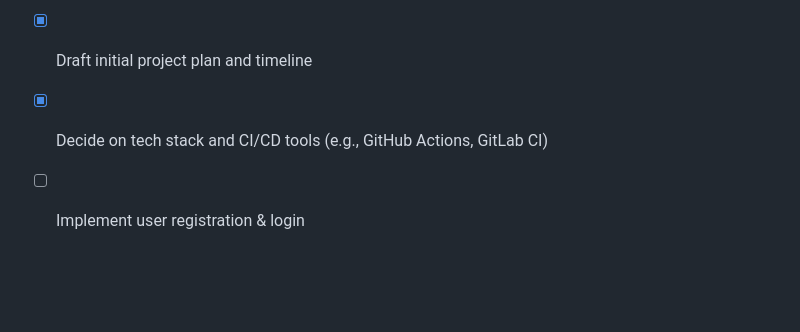
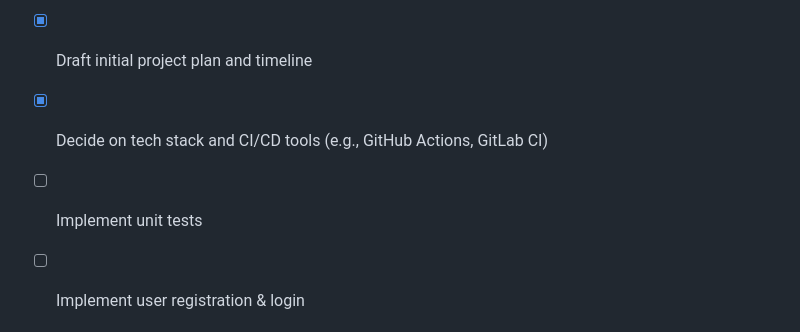
Before and after one commit to tyasemin/SWE573, a Markdown page: README.md, the part around the change. Rendered like a GitHub page; blank space fills up the shorter version.

```diff
--- a/README.md
+++ b/README.md
@@ -50,6 +50,7 @@ Delirables:
 - [x] Plan technical architecture (frontend, backend, data model, APIs)
 - [x] Draft initial project plan and timeline
 - [x] Decide on tech stack and CI/CD tools (e.g., GitHub Actions, GitLab CI)
+- [ ] Implement unit tests
 - [ ] Implement user registration & login
 
 
```
